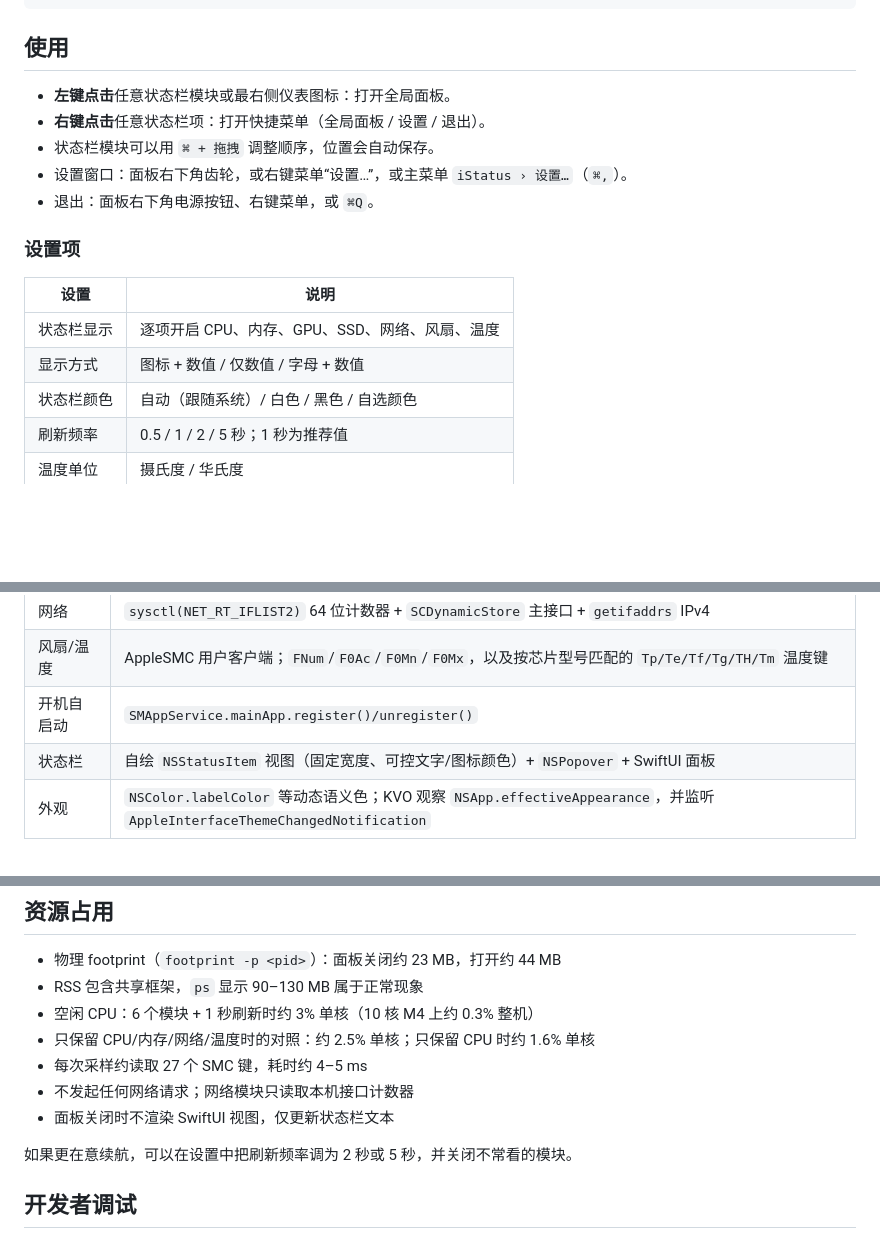
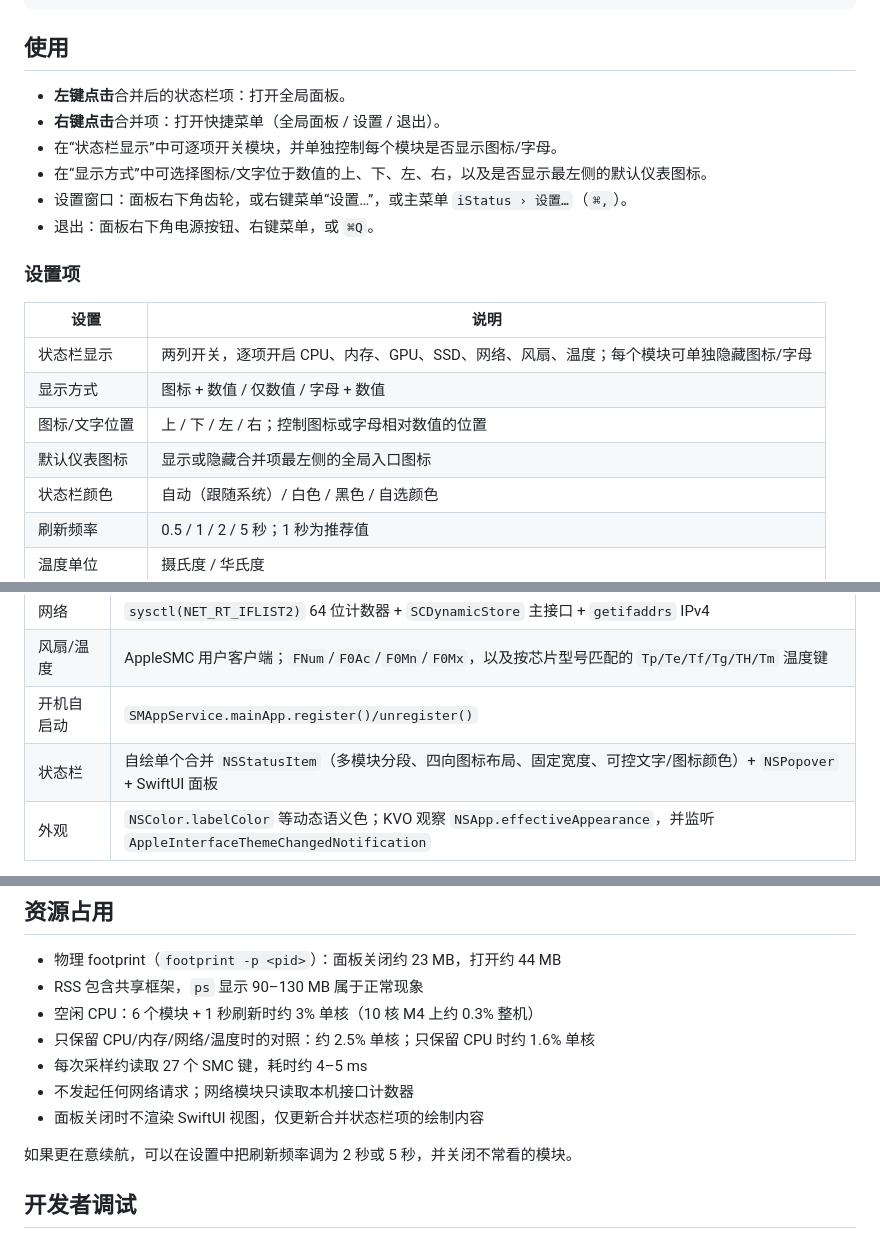
Before and after one commit to linimbus/istatus, a Markdown page: README.md, 3 parts joined by grey strips. Drawn GitHub-style; blank space fills up the shorter version.

```diff
--- a/README.md
+++ b/README.md
@@ -78,9 +85,10 @@ codesign --force --deep --options runtime --sign "Developer ID Application: ..."
 
 ## 使用
 
-- **左键点击**任意状态栏模块或最右侧仪表图标：打开全局面板。
-- **右键点击**任意状态栏项：打开快捷菜单（全局面板 / 设置 / 退出）。
-- 状态栏模块可以用 `⌘ + 拖拽` 调整顺序，位置会自动保存。
+- **左键点击**合并后的状态栏项：打开全局面板。
+- **右键点击**合并项：打开快捷菜单（全局面板 / 设置 / 退出）。
+- 在“状态栏显示”中可逐项开关模块，并单独控制每个模块是否显示图标/字母。
+- 在“显示方式”中可选择图标/文字位于数值的上、下、左、右，以及是否显示最左侧的默认仪表图标。
 - 设置窗口：面板右下角齿轮，或右键菜单“设置…”，或主菜单 `iStatus › 设置…`（`⌘,`）。
 - 退出：面板右下角电源按钮、右键菜单，或 `⌘Q`。
 
@@ -88,8 +96,10 @@ codesign --force --deep --options runtime --sign "Developer ID Application: ..."
 
 | 设置 | 说明 |
 | --- | --- |
-| 状态栏显示 | 逐项开启 CPU、内存、GPU、SSD、网络、风扇、温度 |
+| 状态栏显示 | 两列开关，逐项开启 CPU、内存、GPU、SSD、网络、风扇、温度；每个模块可单独隐藏图标/字母 |
 | 显示方式 | 图标 + 数值 / 仅数值 / 字母 + 数值 |
+| 图标/文字位置 | 上 / 下 / 左 / 右；控制图标或字母相对数值的位置 |
+| 默认仪表图标 | 显示或隐藏合并项最左侧的全局入口图标 |
 | 状态栏颜色 | 自动（跟随系统）/ 白色 / 黑色 / 自选颜色 |
 | 刷新频率 | 0.5 / 1 / 2 / 5 秒；1 秒为推荐值 |
 | 温度单位 | 摄氏度 / 华氏度 |
@@ -108,7 +118,7 @@ codesign --force --deep --options runtime --sign "Developer ID Application: ..."
 | 网络 | `sysctl(NET_RT_IFLIST2)` 64 位计数器 + `SCDynamicStore` 主接口 + `getifaddrs` IPv4 |
 | 风扇/温度 | AppleSMC 用户客户端；`FNum`/`F0Ac`/`F0Mn`/`F0Mx`，以及按芯片型号匹配的 `Tp/Te/Tf/Tg/TH/Tm` 温度键 |
 | 开机自启动 | `SMAppService.mainApp.register()/unregister()` |
-| 状态栏 | 自绘 `NSStatusItem` 视图（固定宽度、可控文字/图标颜色）+ `NSPopover` + SwiftUI 面板 |
+| 状态栏 | 自绘单个合并 `NSStatusItem`（多模块分段、四向图标布局、固定宽度、可控文字/图标颜色）+ `NSPopover` + SwiftUI 面板 |
 | 外观 | `NSColor.labelColor` 等动态语义色；KVO 观察 `NSApp.effectiveAppearance`，并监听 `AppleInterfaceThemeChangedNotification` |
 
 SMC 读取只使用公开的 IOKit 用户客户端调用，不需要 root，也不需要安装内核扩展或特权 helper。温度键按芯片代际匹配（M1/M2/M3/M4/M5/M6 及 Intel 的部分常见键），启动时探测一次可用键，之后只读取存在的传感器。
@@ -121,7 +131,7 @@ SMC 读取只使用公开的 IOKit 用户客户端调用，不需要 root，也
 - 只保留 CPU/内存/网络/温度时的对照：约 2.5% 单核；只保留 CPU 时约 1.6% 单核
 - 每次采样约读取 27 个 SMC 键，耗时约 4–5 ms
 - 不发起任何网络请求；网络模块只读取本机接口计数器
-- 面板关闭时不渲染 SwiftUI 视图，仅更新状态栏文本
+- 面板关闭时不渲染 SwiftUI 视图，仅更新合并状态栏项的绘制内容
 
 如果更在意续航，可以在设置中把刷新频率调为 2 秒或 5 秒，并关闭不常看的模块。
 
```
Also changed, not shown: other parts of README.md (+12 -4 lines), docs/menubar-dark.png (added), docs/menubar-light.png (added), docs/settings-color.png, 6 other files.
